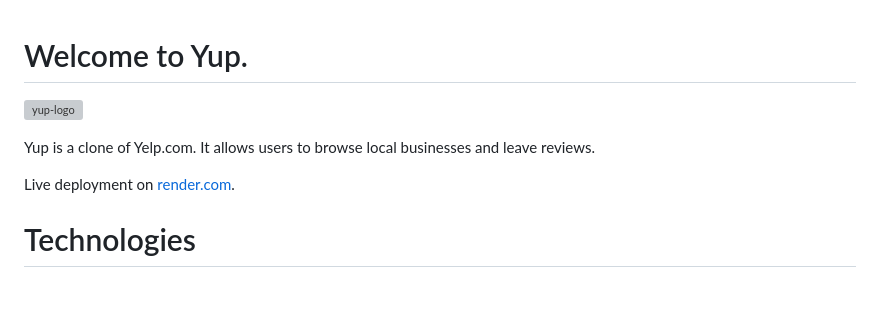
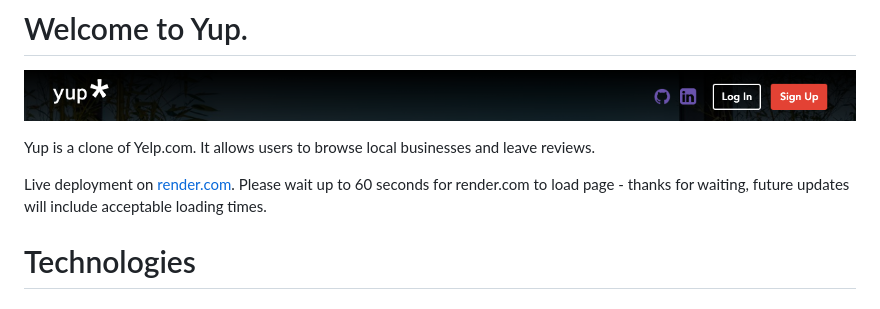
Before and after one commit to evanhundred/yup, a Markdown page: README.md, the part around the change. Rendered like a GitHub page; pictures changed too: app/assets/yup-logo.png (added); grey boxes are pictures that could not be loaded.

```diff
--- a/README.md
+++ b/README.md
@@ -4,7 +4,7 @@
 
 Yup is a clone of Yelp.com. It allows users to browse local businesses and leave reviews.
 
-Live deployment on [render.com](https://yup-z7t1.onrender.com/).
+Live deployment on [render.com](https://yup-z7t1.onrender.com/). Please wait up to 60 seconds for render.com to load page - thanks for waiting, future updates will include acceptable loading times.
 
 # Technologies
 
```
